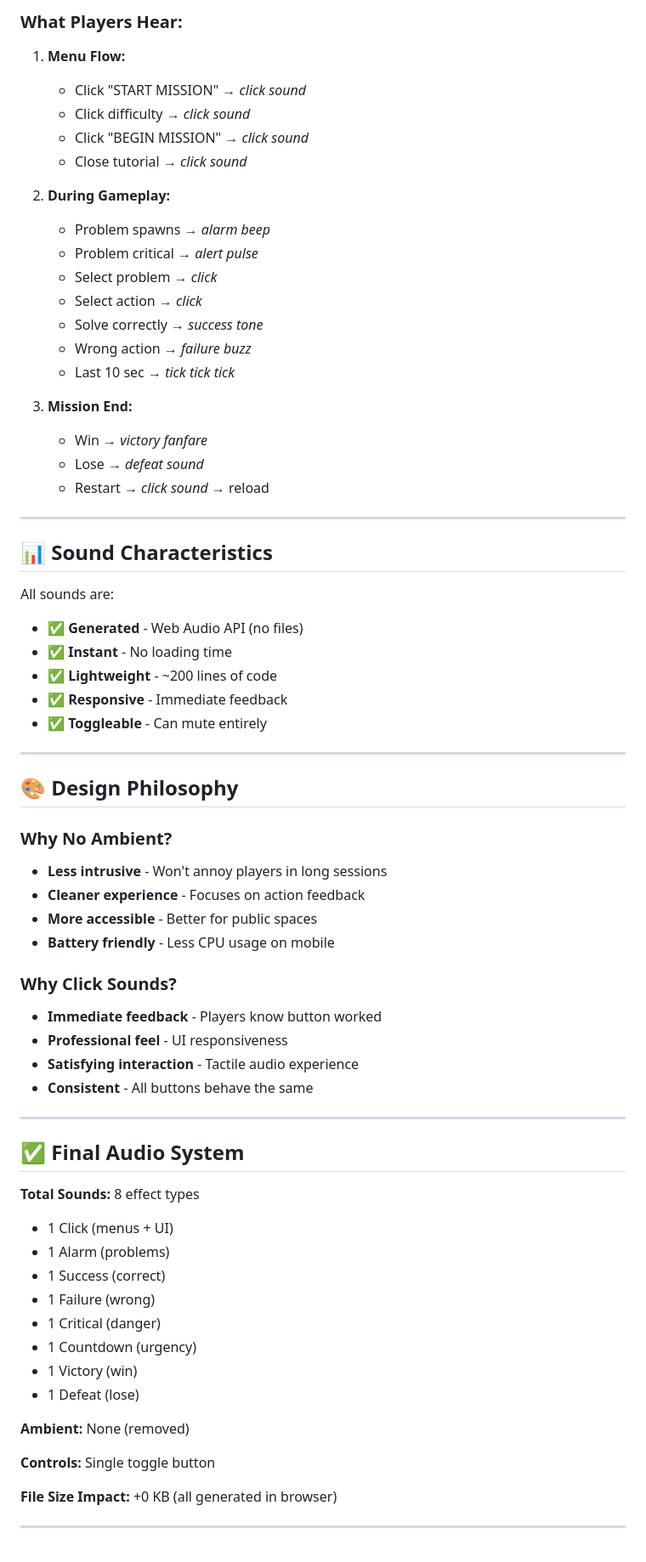
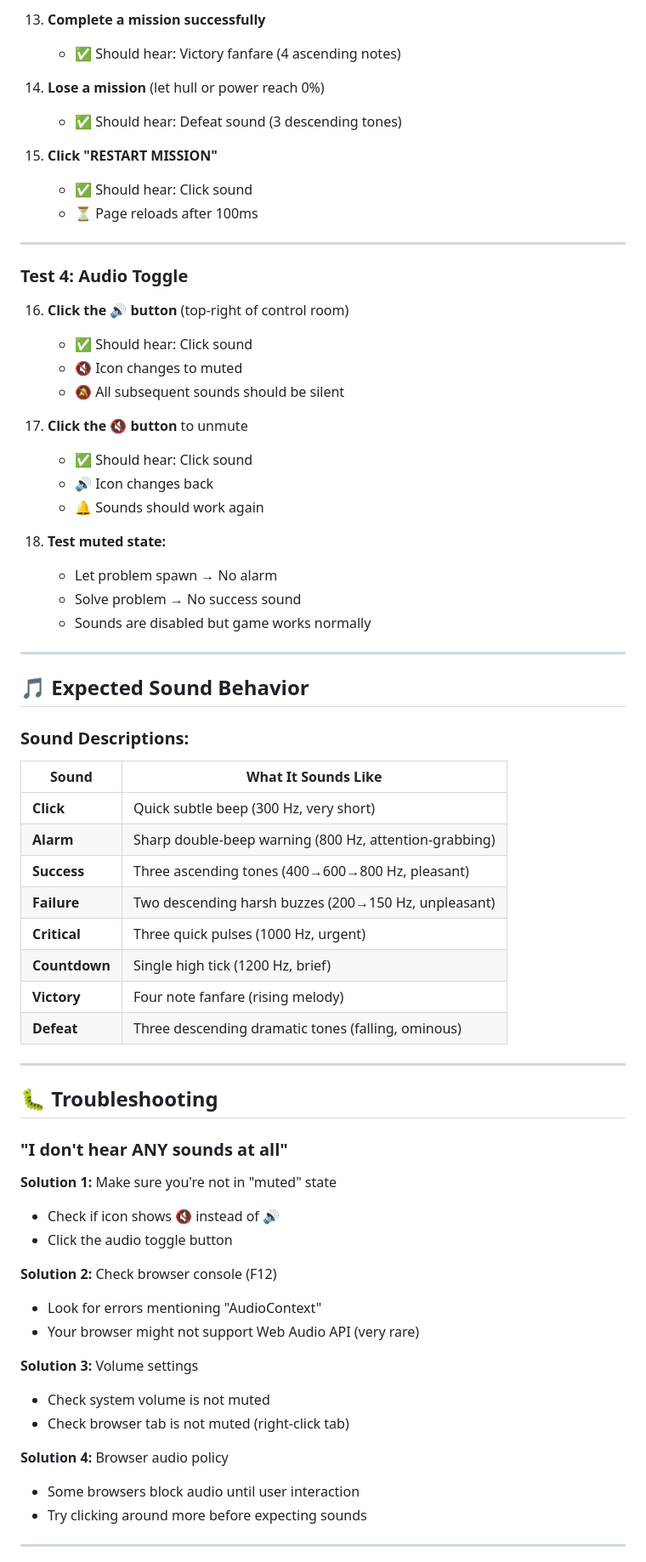
Before and after one commit to lizozivzivadze-star/Submarine_final, a Markdown page: AUDIO_GUIDE.md, the part around one of its changes. Shown at 85% size. Drawn GitHub-style.

Commit message:
Revise audio testing guide with new sound details
Updated the audio testing guide to reflect changes in sound effects and testing procedures.

```diff
--- a/AUDIO_GUIDE.md
+++ b/AUDIO_GUIDE.md
@@ -66,72 +62,71 @@ All menu buttons now have click sounds:
 
-### What Players Hear:
+13. **Complete a mission successfully**
+    - ✅ Should hear: Victory fanfare (4 ascending notes)
 
-1. **Menu Flow:**
-   - Click "START MISSION" → *click sound*
-   - Click difficulty → *click sound*
-   - Click "BEGIN MISSION" → *click sound*
-   - Close tutorial → *click sound*
+14. **Lose a mission** (let hull or power reach 0%)
+    - ✅ Should hear: Defeat sound (3 descending tones)
 
-2. **During Gameplay:**
-   - Problem spawns → *alarm beep*
-   - Problem critical → *alert pulse*
-   - Select problem → *click*
-   - Select action → *click*
-   - Solve correctly → *success tone*
-   - Wrong action → *failure buzz*
-   - Last 10 sec → *tick tick tick*
-
-3. **Mission End:**
-   - Win → *victory fanfare*
-   - Lose → *defeat sound*
-   - Restart → *click sound* → reload
+15. **Click "RESTART MISSION"**
+    - ✅ Should hear: Click sound
+    - ⏳ Page reloads after 100ms
 
 ---
 
-## 📊 Sound Characteristics
+### **Test 4: Audio Toggle**
 
-All sounds are:
-- ✅ **Generated** - Web Audio API (no files)
-- ✅ **Instant** - No loading time
-- ✅ **Lightweight** - ~200 lines of code
-- ✅ **Responsive** - Immediate feedback
-- ✅ **Toggleable** - Can mute entirely
+16. **Click the 🔊 button** (top-right of control room)
+    - ✅ Should hear: Click sound
+    - 🔇 Icon changes to muted
+    - 🔕 All subsequent sounds should be silent
+
+17. **Click the 🔇 button** to unmute
+    - ✅ Should hear: Click sound
+    - 🔊 Icon changes back
+    - 🔔 Sounds should work again
+
+18. **Test muted state:**
+    - Let problem spawn → No alarm
+    - Solve problem → No success sound
+    - Sounds are disabled but game works normally
 
 ---
 
-## 🎨 Design Philosophy
+## 🎵 Expected Sound Behavior
 
-### Why No Ambient?
-- **Less intrusive** - Won't annoy players in long sessions
-- **Cleaner experience** - Focuses on action feedback
-- **More accessible** - Better for public spaces
-- **Battery friendly** - Less CPU usage on mobile
+### Sound Descriptions:
 
-### Why Click Sounds?
-- **Immediate feedback** - Players know button worked
-- **Professional feel** - UI responsiveness
-- **Satisfying interaction** - Tactile audio experience
-- **Consistent** - All buttons behave the same
+| Sound | What It Sounds Like |
+|-------|---------------------|
+| **Click** | Quick subtle beep (300 Hz, very short) |
+| **Alarm** | Sharp double-beep warning (800 Hz, attention-grabbing) |
+| **Success** | Three ascending tones (400→600→800 Hz, pleasant) |
+| **Failure** | Two descending harsh buzzes (200→150 Hz, unpleasant) |
+| **Critical** | Three quick pulses (1000 Hz, urgent) |
+| **Countdown** | Single high tick (1200 Hz, brief) |
+| **Victory** | Four note fanfare (rising melody) |
+| **Defeat** | Three descending dramatic tones (falling, ominous) |
 
 ---
 
-## ✅ Final Audio System
+## 🐛 Troubleshooting
 
-**Total Sounds:** 8 effect types
-- 1 Click (menus + UI)
-- 1 Alarm (problems)
-- 1 Success (correct)
-- 1 Failure (wrong)
-- 1 Critical (danger)
-- 1 Countdown (urgency)
-- 1 Victory (win)
-- 1 Defeat (lose)
+### "I don't hear ANY sounds at all"
 
-**Ambient:** None (removed)
+**Solution 1:** Make sure you're not in "muted" state
+- Check if icon shows 🔇 instead of 🔊
+- Click the audio toggle button
 
-**Controls:** Single toggle button
+**Solution 2:** Check browser console (F12)
+- Look for errors mentioning "AudioContext"
+- Your browser might not support Web Audio API (very rare)
 
-**File Size Impact:** +0 KB (all generated in browser)
+**Solution 3:** Volume settings
+- Check system volume is not muted
+- Check browser tab is not muted (right-click tab)
+
+**Solution 4:** Browser audio policy
+- Some browsers block audio until user interaction
+- Try clicking around more before expecting sounds
 
 ---
 
```
Also changed, not shown: other parts of AUDIO_GUIDE.md (+149 -52 lines).
